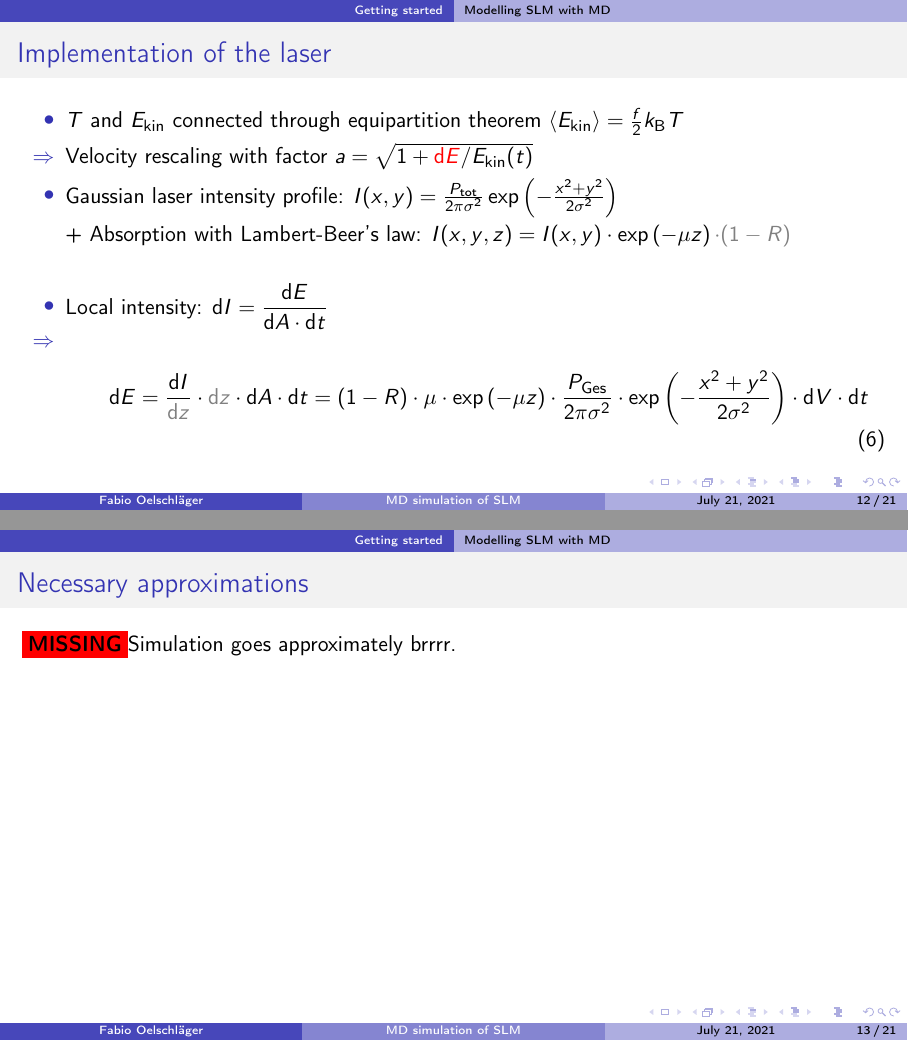
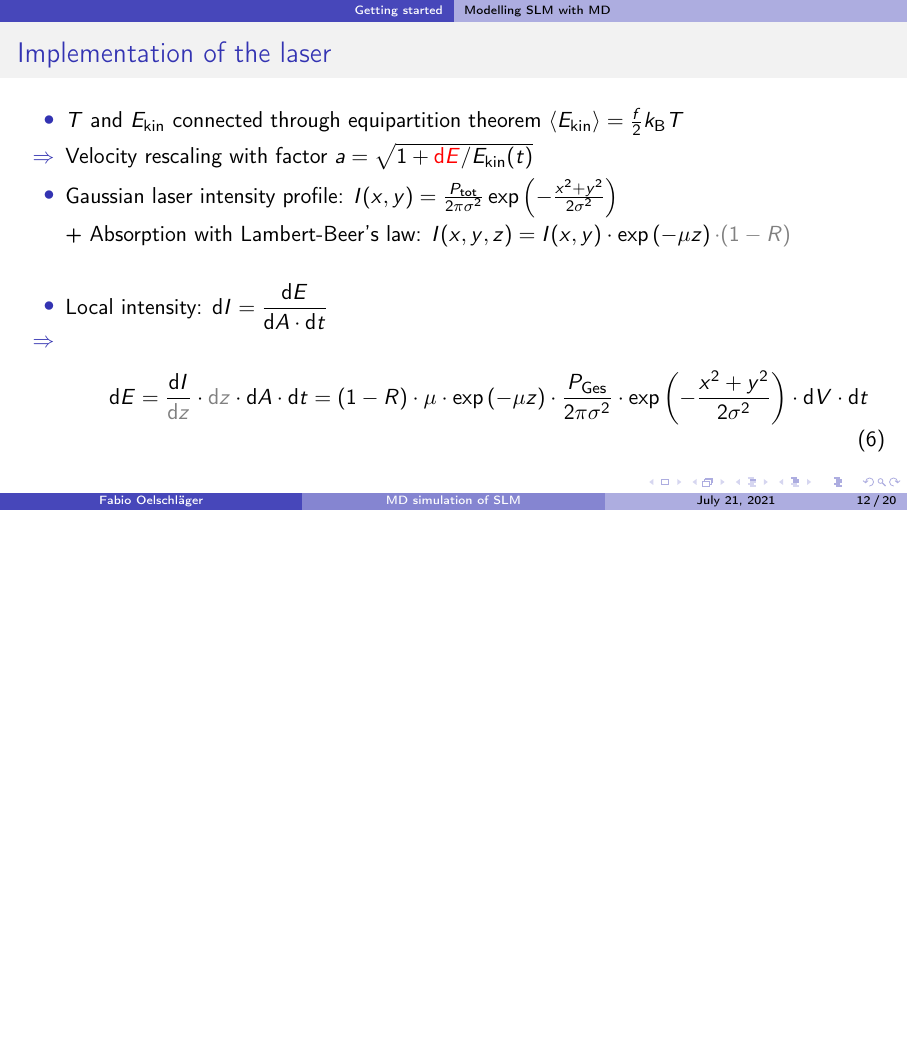
Before and after one commit to bliepp/bachelor-thesis, LaTeX slides (presentation/index.tex, which reads presentation/sections/introduction.tex): pages 49 and 50 of 60 before the commit and page 49 of 59 after it, the two joined at a grey line, the shorter picture padded with empty space. Compiled offline with pdfLaTeX.

Commit message:
remove approximations part as it will be mentioned somewhere else

```diff
--- a/presentation/sections/introduction.tex
+++ b/presentation/sections/introduction.tex
@@ -269,8 +269,3 @@
 		\end{align}
 	\end{itemize}
 \end{frame}
-
-
-\begin{frame}{Necessary approximations}
-	\missing Simulation goes approximately brrrr.
-\end{frame}
```
